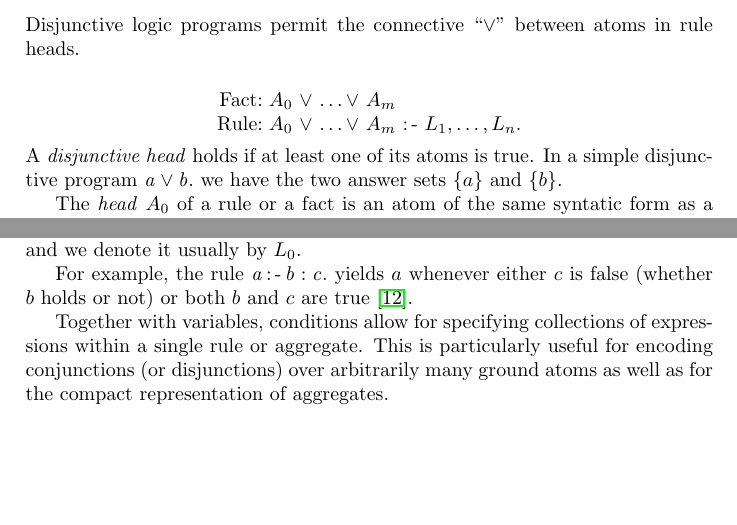
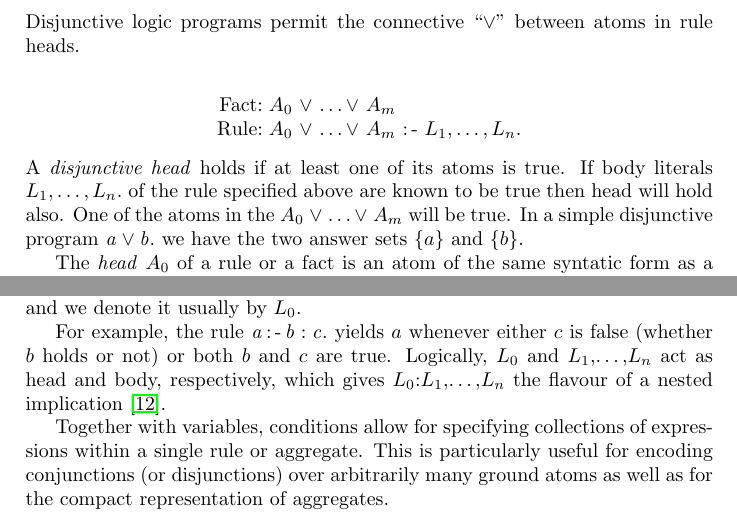
Before and after one commit to hexhex/manual, a LaTeX paper (begining.tex): two parts of pages 12 and 13 of 20 before the commit and two parts of pages 12 and 14 of 20 after it, joined at a grey line, cut so that both start at the same text, the shorter picture padded with empty space. Compiled offline with pdfLaTeX.

Commit message:
Last before leaving

```diff
--- a/begining.tex
+++ b/begining.tex
@@ -315,7 +315,7 @@ Disjunctive logic programs permit the connective ``$\vee$" between atoms in rule
   \text{Rule:} & $A_0$ $\vee$ \dots $\vee$ $A_m$ $\leftimpl$ $L_1,\dots,L_n. $ \\
  \end{tabular}
 \end{center}
-A \emph{disjunctive head} holds if at least one of its atoms is true. In a simple disjunctive program $\mathit{a} \vee \mathit{b.}$ we have the two answer sets \{$a$\} and \{$b$\}.
+A \emph{disjunctive head} holds if at least one of its atoms is true. If body literals $L_1,\dots,L_n. $ of the rule specified above are known to be true then head will hold also. One of the atoms in the $A_0$ $\vee$ \dots $\vee$ $A_m$ will be true. In a simple disjunctive program $\mathit{a} \vee \mathit{b.}$ we have the two answer sets \{$a$\} and \{$b$\}.
 
 The \emph{head} $A_0$ of a rule or a fact is an atom of the same syntatic form as a constant or function. In the \emph{body} of a rule or an integrity constraint, every $L_j$ for 1 $\leq$ j $\leq$ n is a literal of the form A or $\mathit{not}$ \text{}$A$, where $A$ is an atom and the connective $\mathit{not}$ denotes default negation. We say that literal $L$ is positive if it is an atom and negative otherwise.
 \begin{exmp}
@@ -365,7 +365,7 @@ $\mathit{h(2,1)}\}$
 \subsection{Conditions and Conditional Literals}
 A \emph{conditional literal} is of the form \\ \centerline{$L_0:L_1,\dots,L_n$} where every $\mathit{L_j \text{ } for \text{ } 0 \leq j \leq n}$ is a literal, $L_1,\dots,L_n$ is called \emph{condition}, and \enquote{:} resembles mathematical set notation. Whenever $\mathit{n = 0}$, it is a regular literal and we denote it usually by $L_0$.
 
-For example, the rule $\mathit{a \leftimpl b : c.}$ yields $a$ whenever either $c$ is false (whether $b$ holds or not) or both $b$ and $c$ are true \cite{pott}.
+For example, the rule $\mathit{a \leftimpl b : c.}$ yields $a$ whenever either $c$ is false (whether $b$ holds or not) or both $b$ and $c$ are true. Logically, $L_0$ and $L_1$,\dots,$L_n$ act as head and body, respectively, which gives $L_0$:$L_1$,\dots,$L_n$ the flavour of a nested implication \cite{pott}.
 
 Together  with variables, conditions allow for specifying collections of expressions within a single rule or aggregate. This is particularly useful for encoding conjunctions (or disjunctions) over arbitrarily many ground atoms as well as for the compact representation of aggregates.
 \begin{exmp}
```
